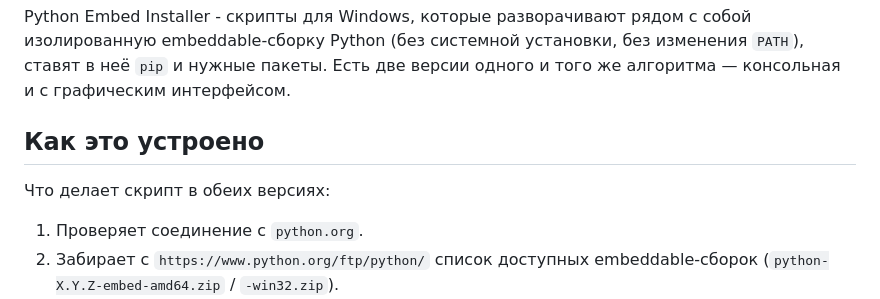
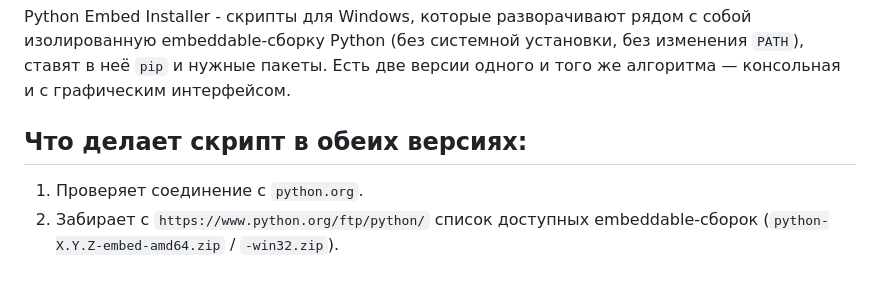
Before and after one commit to NuttShell/localpython_installer, a Markdown page: README.md, the part around the change. Drawn GitHub-style; blank space fills up the shorter version.

```diff
--- a/README.md
+++ b/README.md
@@ -5,9 +5,7 @@ Python Embed Installer - скрипты для Windows, которые разв
 ставят в неё `pip` и нужные пакеты. Есть две версии одного и того же алгоритма — консольная
 и с графическим интерфейсом.
 
-## Как это устроено
-
-Что делает скрипт в обеих версиях:
+## Что делает скрипт в обеих версиях:
 
 1. Проверяет соединение с `python.org`.
 2. Забирает с `https://www.python.org/ftp/python/` список доступных embeddable-сборок
```
